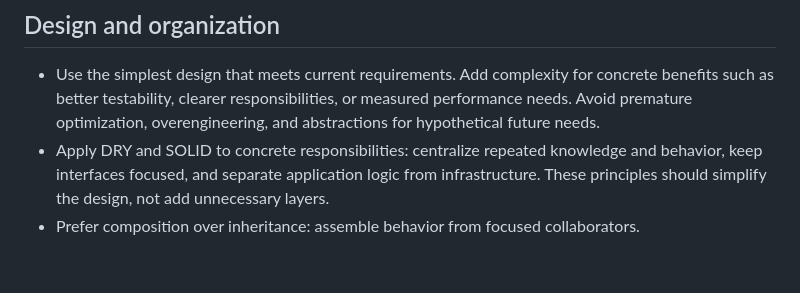
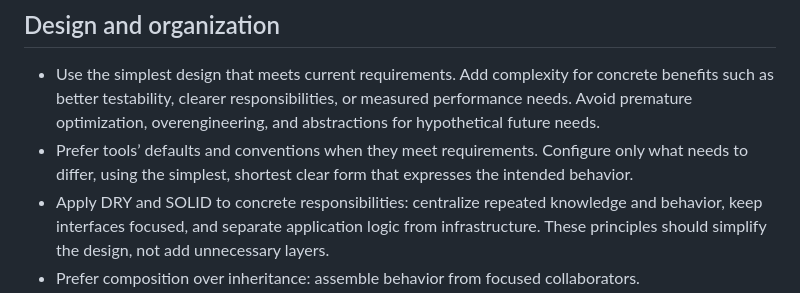
Before and after one commit to zkiss/sheetspace, a Markdown page: constitution.md, the part around the change. Rendered like a GitHub page; blank space fills up the shorter version.

Commit message:
Prefer tool defaults and minimal configuration

```diff
--- a/constitution.md
+++ b/constitution.md
@@ -5,6 +5,7 @@ Follow these rules for all coding and testing work in Sheetspace. Repository wor
 ## Design and organization
 
 - Use the simplest design that meets current requirements. Add complexity for concrete benefits such as better testability, clearer responsibilities, or measured performance needs. Avoid premature optimization, overengineering, and abstractions for hypothetical future needs.
+- Prefer tools’ defaults and conventions when they meet requirements. Configure only what needs to differ, using the simplest, shortest clear form that expresses the intended behavior.
 - Apply DRY and SOLID to concrete responsibilities: centralize repeated knowledge and behavior, keep interfaces focused, and separate application logic from infrastructure. These principles should simplify the design, not add unnecessary layers.
 - Prefer composition over inheritance: assemble behavior from focused collaborators.
 - Organize classes into cohesive packages by responsibility or feature. Keep package boundaries clear and implementation details private where practical.
```
